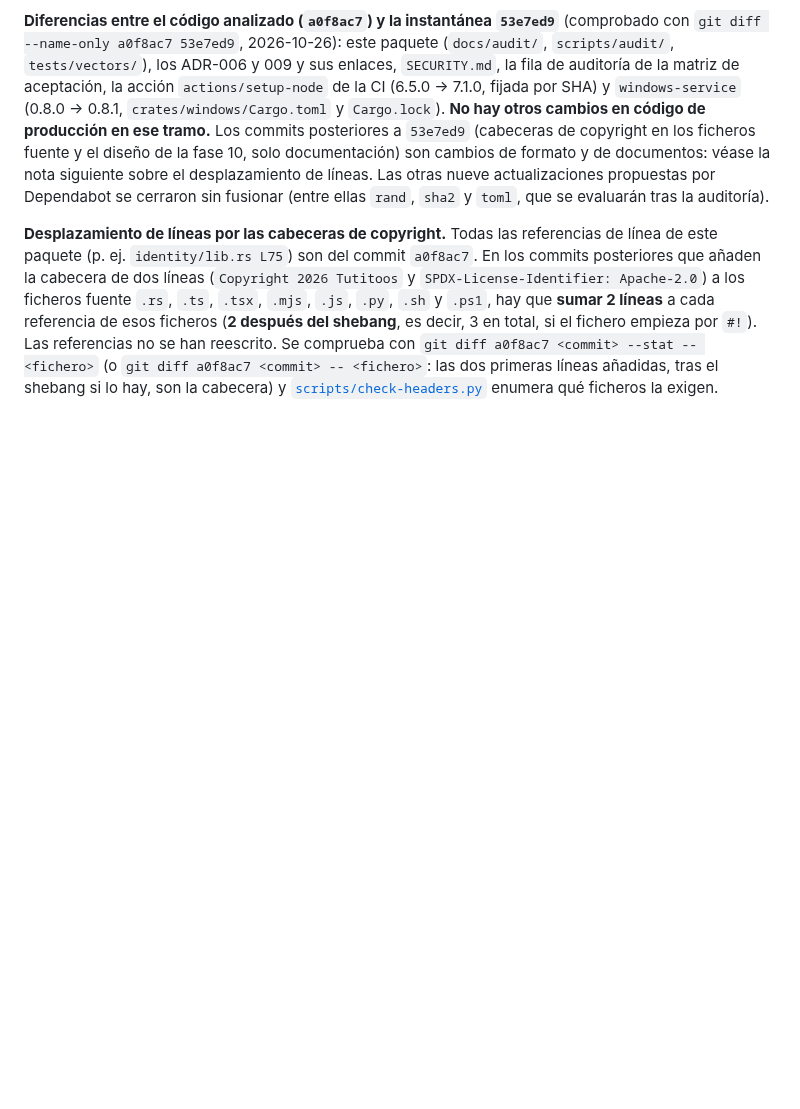
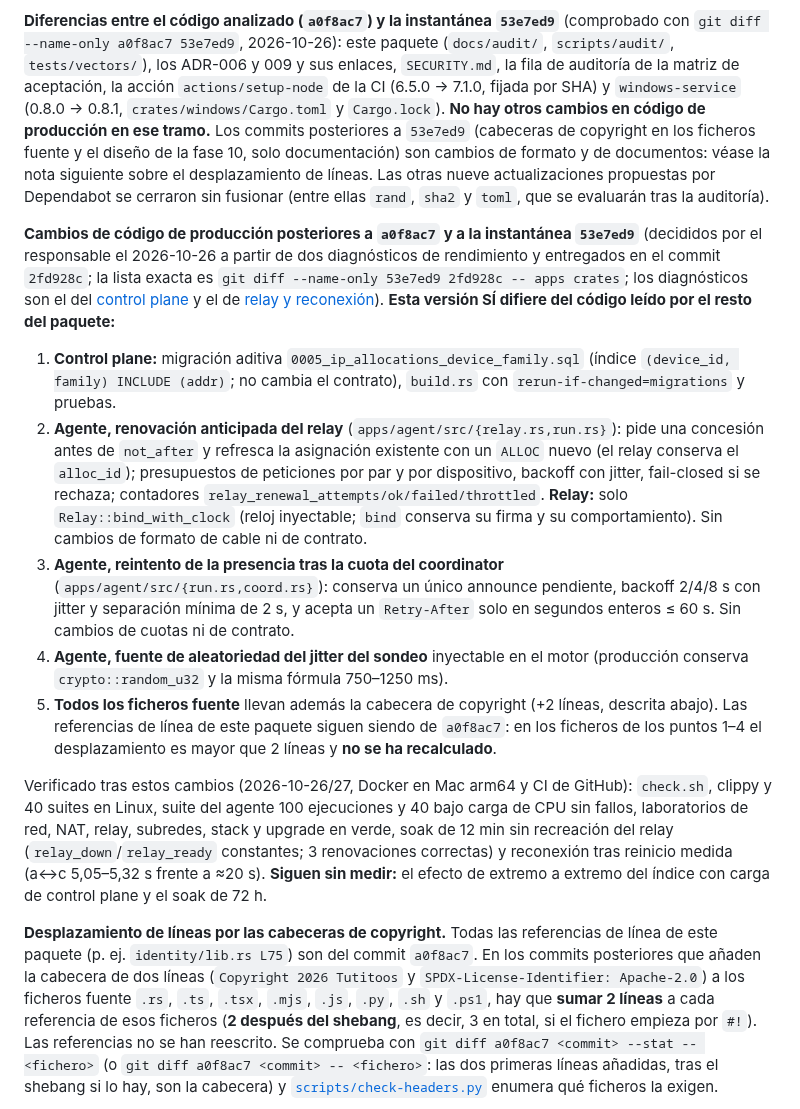
Before and after one commit to Tutitoos/atenea-one, a Markdown page: docs/audit/README.md, the part around the change. GitHub-like rendering; blank space fills up the shorter version.

Commit message:
Paquete de auditoría: describe los cambios de código posteriores a la referencia analizada

```diff
--- a/docs/audit/README.md
+++ b/docs/audit/README.md
@@ -7,6 +7,16 @@
 Referencia obtenida con `git rev-parse HEAD` al generar el paquete: **`a0f8ac71b5e83607603c45b46113a2aa0ea607b6`** ([commit público](https://github.com/Tutitoos/atenea-one/commit/a0f8ac71b5e83607603c45b46113a2aa0ea607b6)). Redacción: **2026-10-26**. Esta referencia fija el código leído, no atribuye al commit los documentos y scripts nuevos todavía sin commit. El [snapshot](../../scripts/audit/snapshot.sh) vuelve a resolver HEAD y fija su commit/fecha en `COMMIT`, `SOURCE_DATE_EPOCH` y en el propio tarball: **solo incluye archivos versionados en ese commit**, nunca cambios sin commit ni archivos ignorados. Antes de entregar el paquete definitivo, el responsable debe registrar sus cambios y regenerar; aquí no se realiza commit ni publicación.
 
 **Diferencias entre el código analizado (`a0f8ac7`) y la instantánea `53e7ed9`** (comprobado con `git diff --name-only a0f8ac7 53e7ed9`, 2026-10-26): este paquete (`docs/audit/`, `scripts/audit/`, `tests/vectors/`), los ADR-006 y 009 y sus enlaces, `SECURITY.md`, la fila de auditoría de la matriz de aceptación, la acción `actions/setup-node` de la CI (6.5.0 → 7.1.0, fijada por SHA) y `windows-service` (0.8.0 → 0.8.1, `crates/windows/Cargo.toml` y `Cargo.lock`). **No hay otros cambios en código de producción en ese tramo.** Los commits posteriores a `53e7ed9` (cabeceras de copyright en los ficheros fuente y el diseño de la fase 10, solo documentación) son cambios de formato y de documentos: véase la nota siguiente sobre el desplazamiento de líneas. Las otras nueve actualizaciones propuestas por Dependabot se cerraron sin fusionar (entre ellas `rand`, `sha2` y `toml`, que se evaluarán tras la auditoría).
+
+**Cambios de código de producción posteriores a `a0f8ac7` y a la instantánea `53e7ed9`** (decididos por el responsable el 2026-10-26 a partir de dos diagnósticos de rendimiento y entregados en el commit `2fd928c`; la lista exacta es `git diff --name-only 53e7ed9 2fd928c -- apps crates`; los diagnósticos son el del [control plane](../operations/diagnostico-control-plane-escala.md) y el de [relay y reconexión](../operations/diagnostico-reconexion-y-ciclo-relay.md)). **Esta versión SÍ difiere del código leído por el resto del paquete:**
+
+1. **Control plane:** migración aditiva `0005_ip_allocations_device_family.sql` (índice `(device_id, family) INCLUDE (addr)`; no cambia el contrato), `build.rs` con `rerun-if-changed=migrations` y pruebas.
+2. **Agente, renovación anticipada del relay** (`apps/agent/src/{relay.rs,run.rs}`): pide una concesión antes de `not_after` y refresca la asignación existente con un `ALLOC` nuevo (el relay conserva el `alloc_id`); presupuestos de peticiones por par y por dispositivo, backoff con jitter, fail-closed si se rechaza; contadores `relay_renewal_attempts/ok/failed/throttled`. **Relay:** solo `Relay::bind_with_clock` (reloj inyectable; `bind` conserva su firma y su comportamiento). Sin cambios de formato de cable ni de contrato.
+3. **Agente, reintento de la presencia tras la cuota del coordinator** (`apps/agent/src/{run.rs,coord.rs}`): conserva un único announce pendiente, backoff 2/4/8 s con jitter y separación mínima de 2 s, y acepta un `Retry-After` solo en segundos enteros ≤ 60 s. Sin cambios de cuotas ni de contrato.
+4. **Agente, fuente de aleatoriedad del jitter del sondeo** inyectable en el motor (producción conserva `crypto::random_u32` y la misma fórmula 750–1250 ms).
+5. **Todos los ficheros fuente** llevan además la cabecera de copyright (+2 líneas, descrita abajo). Las referencias de línea de este paquete siguen siendo de `a0f8ac7`: en los ficheros de los puntos 1–4 el desplazamiento es mayor que 2 líneas y **no se ha recalculado**.
+
+Verificado tras estos cambios (2026-10-26/27, Docker en Mac arm64 y CI de GitHub): `check.sh`, clippy y 40 suites en Linux, suite del agente 100 ejecuciones y 40 bajo carga de CPU sin fallos, laboratorios de red, NAT, relay, subredes, stack y upgrade en verde, soak de 12 min sin recreación del relay (`relay_down`/`relay_ready` constantes; 3 renovaciones correctas) y reconexión tras reinicio medida (a↔c 5,05–5,32 s frente a ≈20 s). **Siguen sin medir:** el efecto de extremo a extremo del índice con carga de control plane y el soak de 72 h.
 
 **Desplazamiento de líneas por las cabeceras de copyright.** Todas las referencias de línea de este paquete (p. ej. `identity/lib.rs L75`) son del commit `a0f8ac7`. En los commits posteriores que añaden la cabecera de dos líneas (`Copyright 2026 Tutitoos` y `SPDX-License-Identifier: Apache-2.0`) a los ficheros fuente `.rs`, `.ts`, `.tsx`, `.mjs`, `.js`, `.py`, `.sh` y `.ps1`, hay que **sumar 2 líneas** a cada referencia de esos ficheros (**2 después del shebang**, es decir, 3 en total, si el fichero empieza por `#!`). Las referencias no se han reescrito. Se comprueba con `git diff a0f8ac7 <commit> --stat -- <fichero>` (o `git diff a0f8ac7 <commit> -- <fichero>`: las dos primeras líneas añadidas, tras el shebang si lo hay, son la cabecera) y [`scripts/check-headers.py`](../../scripts/check-headers.py) enumera qué ficheros la exigen.
 
```
